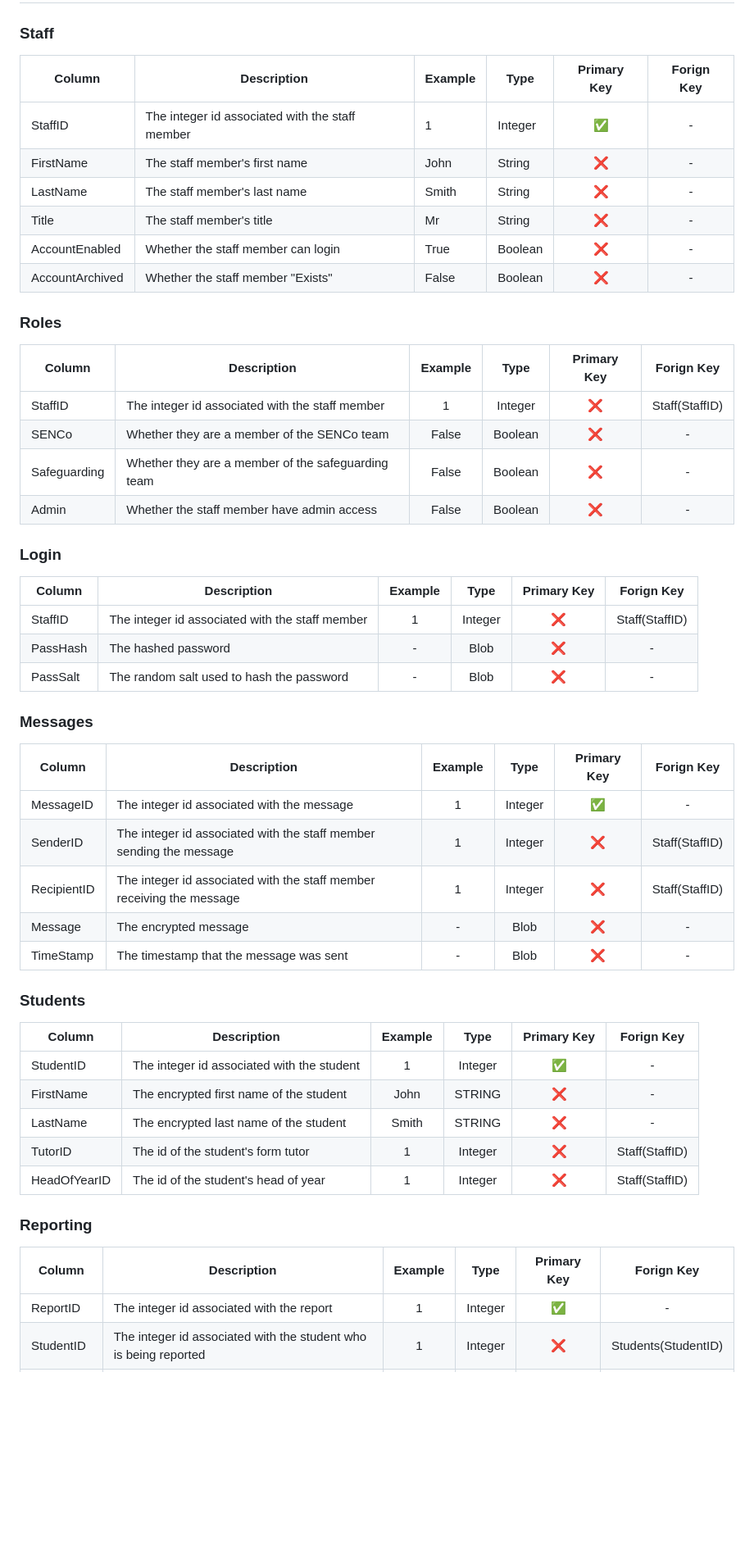
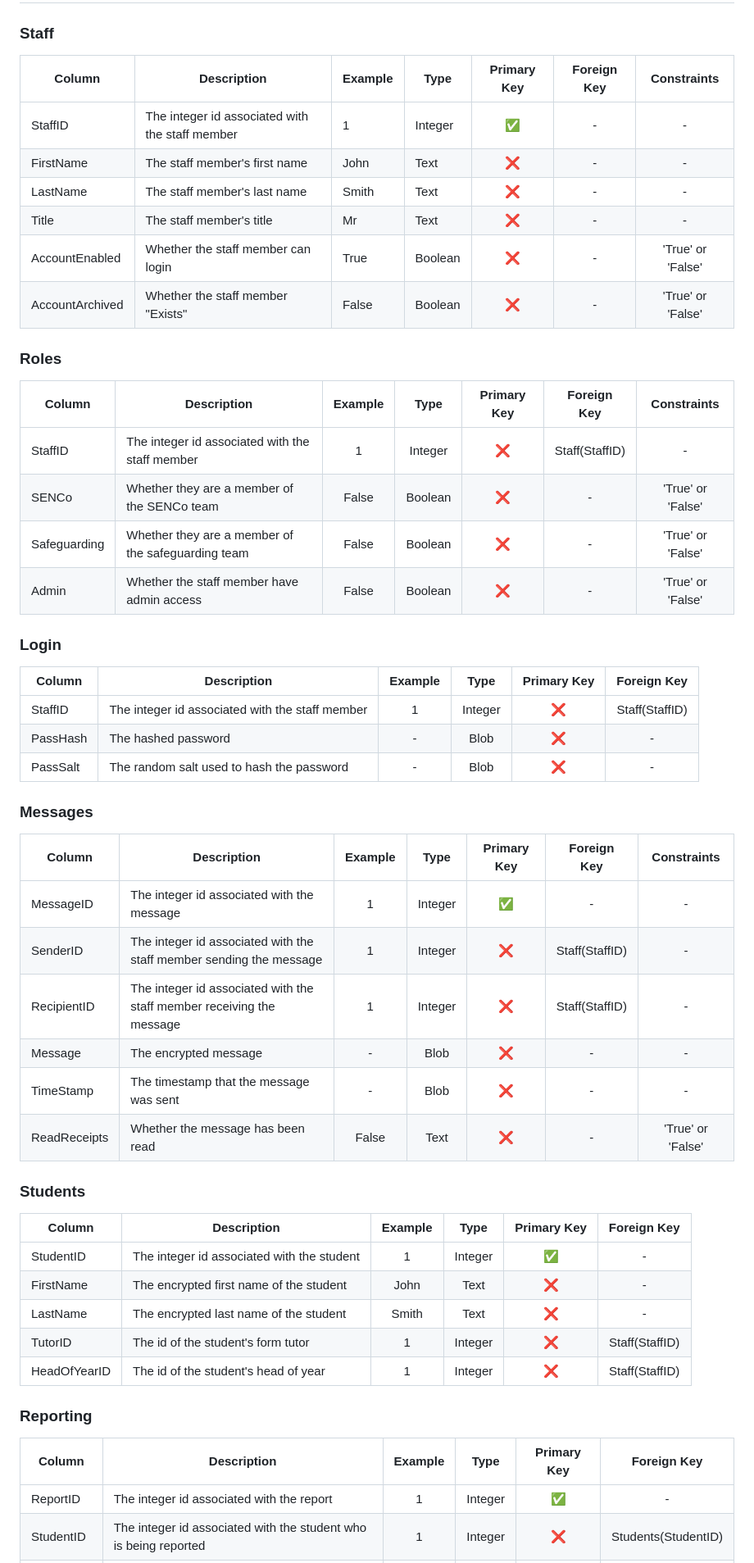
Before and after one commit to LukeNeedle/Secure-messaging, a Markdown page: README.md, the part around one of its changes. Shown at 82% size. GitHub-like rendering; blank space fills up the shorter version.

Commit message:
Updated database schema documentation
- Updated database documentation to include read receipts
- Fixed spelling mistakes
- Added a column to the database documentation containing the data constraints
- Changed Type 'STRING' or 'String' to 'Text'

```diff
--- a/README.md
+++ b/README.md
@@ -62,50 +62,51 @@ The system should be run locally with ideally no access to the internet so that
 ## Database Schema
 
 ### Staff
-| Column          | Description                                     | Example | Type    | Primary Key | Forign Key |
-|-----------------|-------------------------------------------------|---------|---------|:-----------:|:----------:|
-| StaffID         | The integer id associated with the staff member | 1       | Integer | ✅          | -          |
-| FirstName       | The staff member's first name                   | John    | String  | ❌          | -          |
-| LastName        | The staff member's last name                    | Smith   | String  | ❌          | -          |
-| Title           | The staff member's title                        | Mr      | String  | ❌          | -          |
-| AccountEnabled  | Whether the staff member can login              | True    | Boolean | ❌          | -          |
-| AccountArchived | Whether the staff member "Exists"               | False   | Boolean | ❌          | -          |
+| Column          | Description                                     | Example | Type    | Primary Key | Foreign Key | Constraints       |
+|-----------------|-------------------------------------------------|---------|---------|:-----------:|:-----------:|:-----------------:|
+| StaffID         | The integer id associated with the staff member | 1       | Integer | ✅          | -           | -                 |
+| FirstName       | The staff member's first name                   | John    | Text    | ❌          | -           | -                 |
+| LastName        | The staff member's last name                    | Smith   | Text    | ❌          | -           | -                 |
+| Title           | The staff member's title                        | Mr      | Text    | ❌          | -           | -                 |
+| AccountEnabled  | Whether the staff member can login              | True    | Boolean | ❌          | -           | 'True' or 'False' |
+| AccountArchived | Whether the staff member "Exists"               | False   | Boolean | ❌          | -           | 'True' or 'False' |
 
 ###  Roles
-| Column       | Description                                        | Example | Type    | Primary Key | Forign Key     |
-|--------------|----------------------------------------------------|:-------:|:-------:|:-----------:|:--------------:|
-| StaffID      | The integer id associated with the staff member    | 1       | Integer | ❌          | Staff(StaffID) |
-| SENCo        | Whether they are a member of the SENCo team        | False   | Boolean | ❌          | -              |
-| Safeguarding | Whether they are a member of the safeguarding team | False   | Boolean | ❌          | -              |
-| Admin        | Whether the staff member have admin access         | False   | Boolean | ❌          | -              |
+| Column       | Description                                        | Example | Type    | Primary Key | Foreign Key    | Constraints       |
+|--------------|----------------------------------------------------|:-------:|:-------:|:-----------:|:--------------:|:-----------------:|
+| StaffID      | The integer id associated with the staff member    | 1       | Integer | ❌          | Staff(StaffID) | -                 |
+| SENCo        | Whether they are a member of the SENCo team        | False   | Boolean | ❌          | -              | 'True' or 'False' |
+| Safeguarding | Whether they are a member of the safeguarding team | False   | Boolean | ❌          | -              | 'True' or 'False' |
+| Admin        | Whether the staff member have admin access         | False   | Boolean | ❌          | -              | 'True' or 'False' |
 
 ###  Login
-| Column   | Description                                     | Example | Type    | Primary Key | Forign Key     |
+| Column   | Description                                     | Example | Type    | Primary Key | Foreign Key    |
 |----------|-------------------------------------------------|:-------:|:-------:|:-----------:|:--------------:|
 | StaffID  | The integer id associated with the staff member | 1       | Integer | ❌          | Staff(StaffID) |
 | PassHash | The hashed password                             | -       | Blob    | ❌          | -              |
 | PassSalt | The random salt used to hash the password       | -       | Blob    | ❌          | -              |
 
 ### Messages
-| Column      | Description                                                           | Example | Type    | Primary Key | Forign Key     |
-|-------------|-----------------------------------------------------------------------|:-------:|:-------:|:-----------:|:--------------:|
-| MessageID   | The integer id associated with the message                            | 1       | Integer | ✅          | -              |
-| SenderID    | The integer id associated with the staff member sending the message   | 1       | Integer | ❌          | Staff(StaffID) |
-| RecipientID | The integer id associated with the staff member receiving the message | 1       | Integer | ❌          | Staff(StaffID) |
-| Message     | The encrypted message                                                 | -       | Blob    | ❌          | -              |
-| TimeStamp   | The timestamp that the message was sent                               | -       | Blob    | ❌          | -              |
+| Column       | Description                                                           | Example | Type    | Primary Key | Foreign Key    | Constraints       |
+|--------------|-----------------------------------------------------------------------|:-------:|:-------:|:-----------:|:--------------:|:-----------------:|
+| MessageID    | The integer id associated with the message                            | 1       | Integer | ✅          | -              | -                 |
+| SenderID     | The integer id associated with the staff member sending the message   | 1       | Integer | ❌          | Staff(StaffID) | -                 |
+| RecipientID  | The integer id associated with the staff member receiving the message | 1       | Integer | ❌          | Staff(StaffID) | -                 |
+| Message      | The encrypted message                                                 | -       | Blob    | ❌          | -              | -                 |
+| TimeStamp    | The timestamp that the message was sent                               | -       | Blob    | ❌          | -              | -                 |
+| ReadReceipts | Whether the message has been read                                     | False   | Text    | ❌          | -              | 'True' or 'False' |
 
 ### Students
-| Column       | Description                                | Example | Type    | Primary Key | Forign Key     |
+| Column       | Description                                | Example | Type    | Primary Key | Foreign Key    |
 |--------------|--------------------------------------------|:-------:|:-------:|:-----------:|:--------------:|
 | StudentID    | The integer id associated with the student | 1       | Integer | ✅          | -              |
-| FirstName    | The encrypted first name of the student    | John    | STRING  | ❌          | -              |
-| LastName     | The encrypted last name of the student     | Smith   | STRING  | ❌          | -              |
+| FirstName    | The encrypted first name of the student    | John    | Text    | ❌          | -              |
+| LastName     | The encrypted last name of the student     | Smith   | Text    | ❌          | -              |
 | TutorID      | The id of the student's form tutor         | 1       | Integer | ❌          | Staff(StaffID) |
 | HeadOfYearID | The id of the student's head of year       | 1       | Integer | ❌          | Staff(StaffID) |
 
 ### Reporting
-| Column       | Description                                                          | Example | Type    | Primary Key | Forign Key          |
+| Column       | Description                                                          | Example | Type    | Primary Key | Foreign Key         |
 |--------------|----------------------------------------------------------------------|:-------:|:-------:|:-----------:|:-------------------:|
 | ReportID     | The integer id associated with the report                            | 1       | Integer | ✅          | -                   |
 | StudentID    | The integer id associated with the student who is being reported     | 1       | Integer | ❌          | Students(StudentID) |
```
Also changed, not shown: other parts of README.md (+2 -4 lines).
